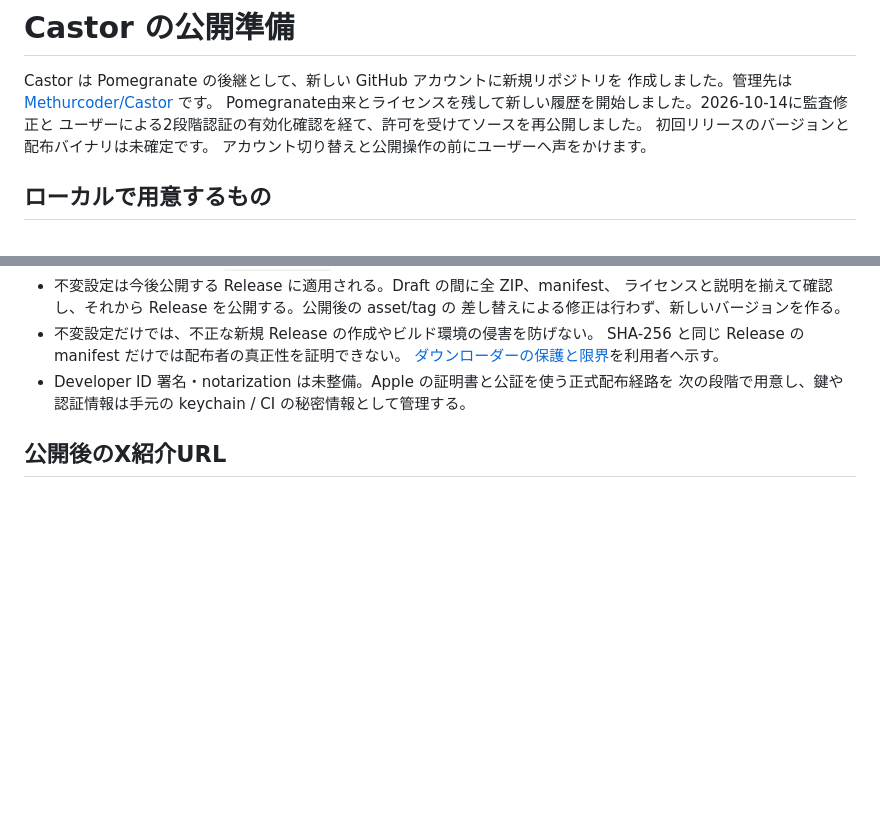
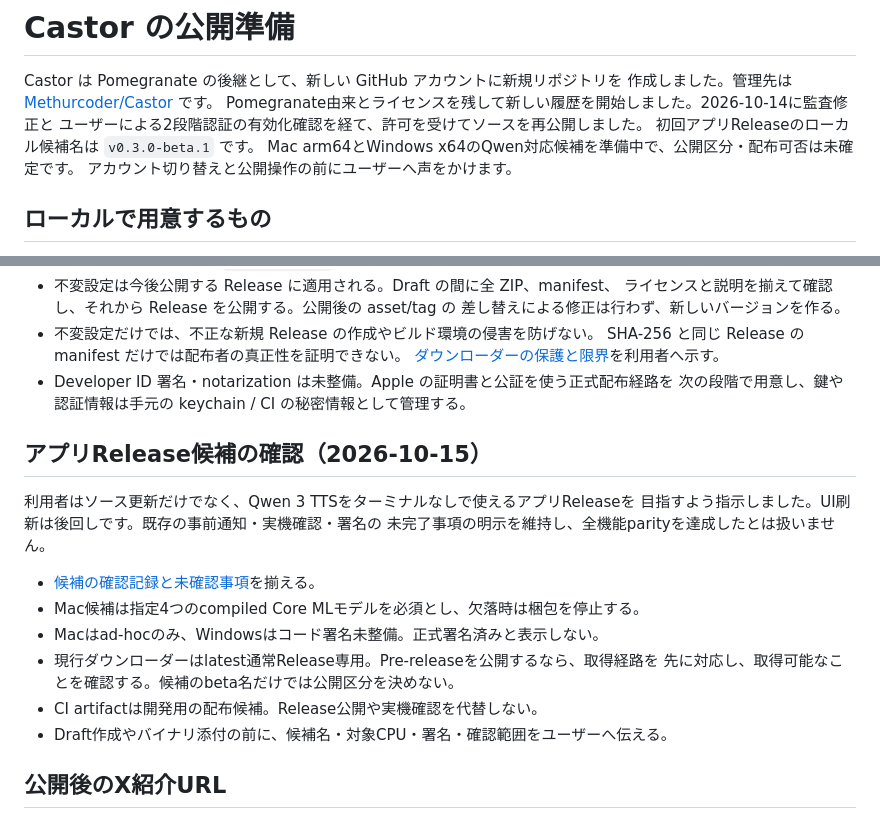
Before and after one commit to Methurcoder/Castor, a Markdown page: docs/PUBLISHING.md, 2 parts joined by grey strips. Drawn GitHub-style; blank space fills up the shorter version.

Commit message:
docs: record Qwen release candidate verification boundaries

```diff
--- a/docs/PUBLISHING.md
+++ b/docs/PUBLISHING.md
@@ -4,7 +4,8 @@ Castor は Pomegranate の後継として、新しい GitHub アカウントに
 作成しました。管理先は [Methurcoder/Castor](https://github.com/Methurcoder/Castor) です。
 Pomegranate由来とライセンスを残して新しい履歴を開始しました。2026-10-14に監査修正と
 ユーザーによる2段階認証の有効化確認を経て、許可を受けてソースを再公開しました。
-初回リリースのバージョンと配布バイナリは未確定です。
+初回アプリReleaseのローカル候補名は `v0.3.0-beta.1` です。
+Mac arm64とWindows x64のQwen対応候補を準備中で、公開区分・配布可否は未確定です。
 アカウント切り替えと公開操作の前にユーザーへ声をかけます。
 
 ## ローカルで用意するもの
@@ -77,6 +78,20 @@ Castor は新しい Git 履歴で開始済みです。旧 Pomegranate とその
 - Developer ID 署名・notarization は未整備。Apple の証明書と公証を使う正式配布経路を
   次の段階で用意し、鍵や認証情報は手元の keychain / CI の秘密情報として管理する。
 
+## アプリRelease候補の確認（2026-10-15）
+
+利用者はソース更新だけでなく、Qwen 3 TTSをターミナルなしで使えるアプリReleaseを
+目指すよう指示しました。UI刷新は後回しです。既存の事前通知・実機確認・署名の
+未完了事項の明示を維持し、全機能parityを達成したとは扱いません。
+
+- [候補の確認記録と未確認事項](RELEASE_NOTES_DRAFT.md#配布候補の状態2026-10-15)を揃える。
+- Mac候補は指定4つのcompiled Core MLモデルを必須とし、欠落時は梱包を停止する。
+- Macはad-hocのみ、Windowsはコード署名未整備。正式署名済みと表示しない。
+- 現行ダウンローダーはlatest通常Release専用。Pre-releaseを公開するなら、取得経路を
+  先に対応し、取得可能なことを確認する。候補のbeta名だけでは公開区分を決めない。
+- CI artifactは開発用の配布候補。Release公開や実機確認を代替しない。
+- Draft作成やバイナリ添付の前に、候補名・対象CPU・署名・確認範囲をユーザーへ伝える。
+
 ## 公開後のX紹介URL
 
 GIF の Web Intent にリポジトリ URL を入れる準備を実装済み。
```
Also changed, not shown: docs/RELEASE_NOTES_DRAFT.md (+42 -6 lines).
